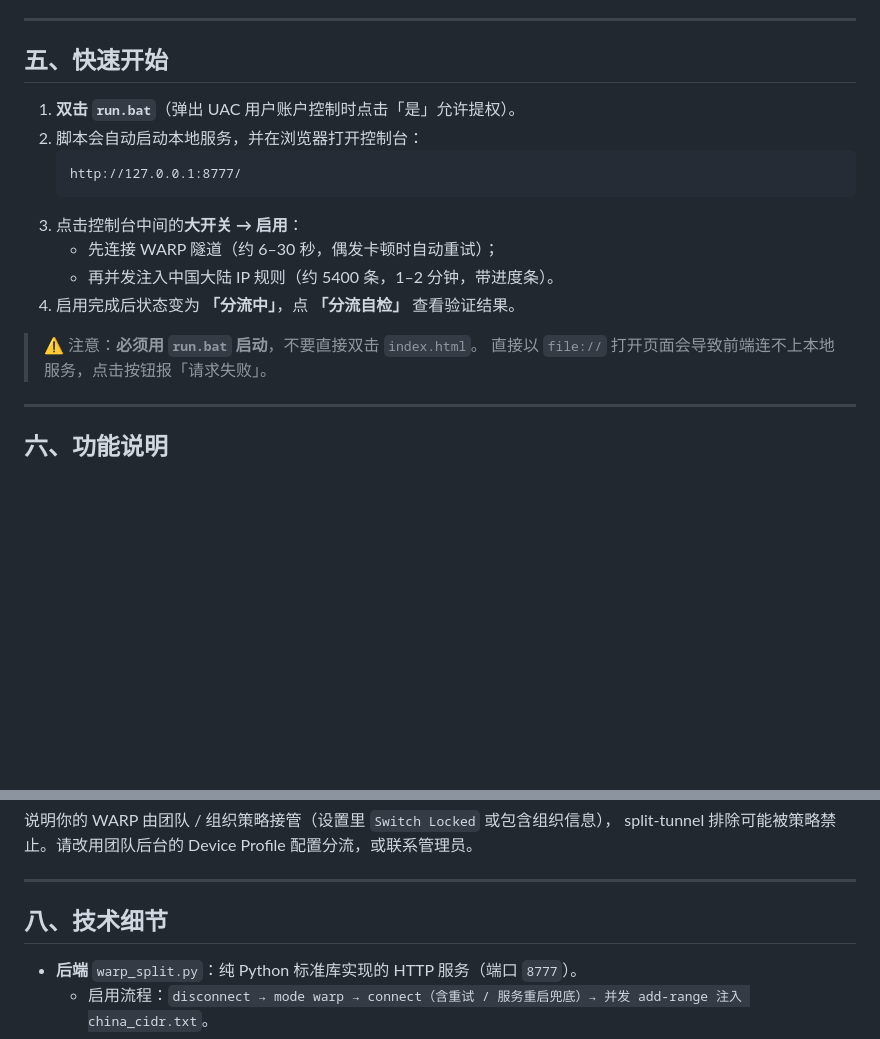
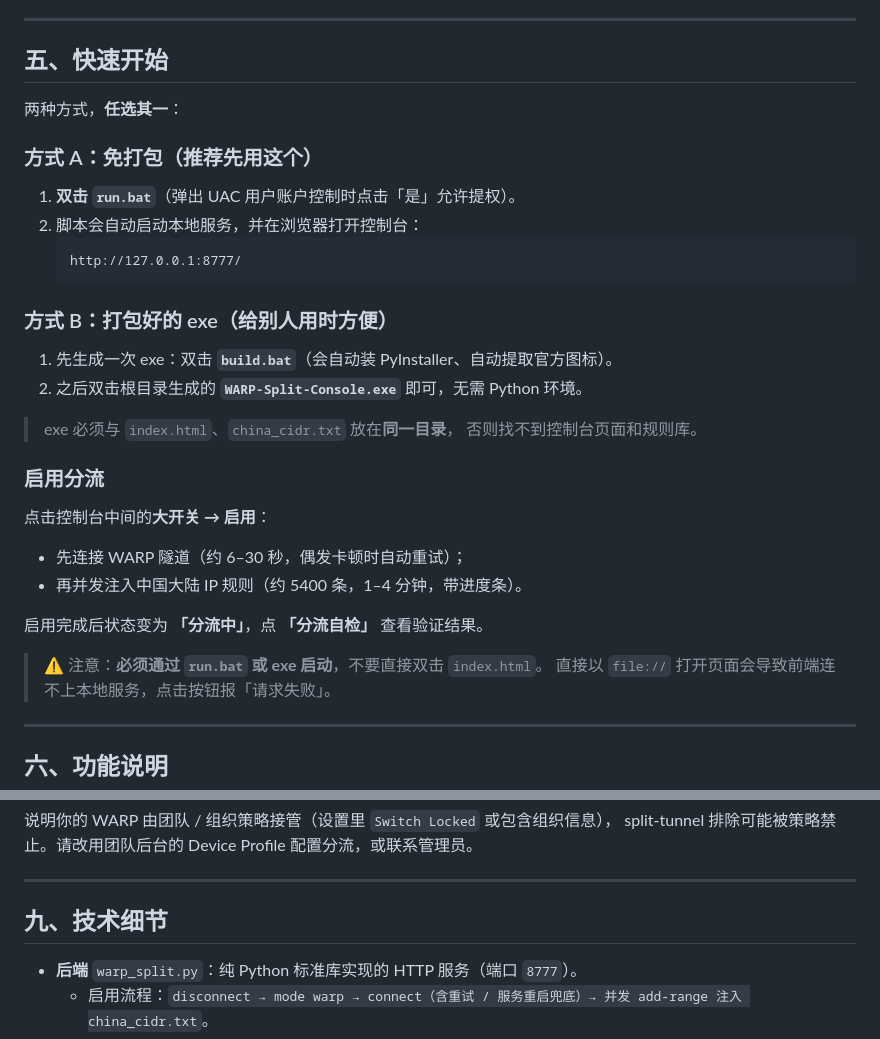
Before and after one commit to Devilfrom/cloudflare-warp-split, a Markdown page: README.md, 2 parts joined by grey strips. GitHub-like rendering; blank space fills up the shorter version.

````diff
--- a/README.md
+++ b/README.md
@@ -114,17 +118,33 @@ warp-cli connect
 
 ## 五、快速开始
 
+两种方式，**任选其一**：
+
+### 方式 A：免打包（推荐先用这个）
+
 1. **双击 `run.bat`**（弹出 UAC 用户账户控制时点击「是」允许提权）。
 2. 脚本会自动启动本地服务，并在浏览器打开控制台：
    ```
    http://127.0.0.1:8777/
    ```
-3. 点击控制台中间的**大开关 → 启用**：
-   - 先连接 WARP 隧道（约 6–30 秒，偶发卡顿时自动重试）；
-   - 再并发注入中国大陆 IP 规则（约 5400 条，1–2 分钟，带进度条）。
-4. 启用完成后状态变为 **「分流中」**，点 **「分流自检」** 查看验证结果。
 
-> ⚠️ 注意：**必须用 `run.bat` 启动**，不要直接双击 `index.html`。
+### 方式 B：打包好的 exe（给别人用时方便）
+
+1. 先生成一次 exe：双击 **`build.bat`**（会自动装 PyInstaller、自动提取官方图标）。
+2. 之后双击根目录生成的 **`WARP-Split-Console.exe`** 即可，无需 Python 环境。
+
+> exe 必须与 `index.html`、`china_cidr.txt` 放在**同一目录**，
+> 否则找不到控制台页面和规则库。
+
+### 启用分流
+
+点击控制台中间的**大开关 → 启用**：
+- 先连接 WARP 隧道（约 6–30 秒，偶发卡顿时自动重试）；
+- 再并发注入中国大陆 IP 规则（约 5400 条，1–4 分钟，带进度条）。
+
+启用完成后状态变为 **「分流中」**，点 **「分流自检」** 查看验证结果。
+
+> ⚠️ 注意：**必须通过 `run.bat` 或 exe 启动**，不要直接双击 `index.html`。
 > 直接以 `file://` 打开页面会导致前端连不上本地服务，点击按钮报「请求失败」。
 
 ---
@@ -262,7 +360,7 @@ split-tunnel 排除可能被策略禁止。请改用团队后台的 Device Profi
 
 ---
 
-## 八、技术细节
+## 九、技术细节
 
 - **后端** `warp_split.py`：纯 Python 标准库实现的 HTTP 服务（端口 `8777`）。
   - 启用流程：`disconnect → mode warp → connect（含重试 / 服务重启兜底）→ 并发 add-range 注入 china_cidr.txt`。
````
Also changed, not shown: other parts of README.md (+106 -17 lines).
